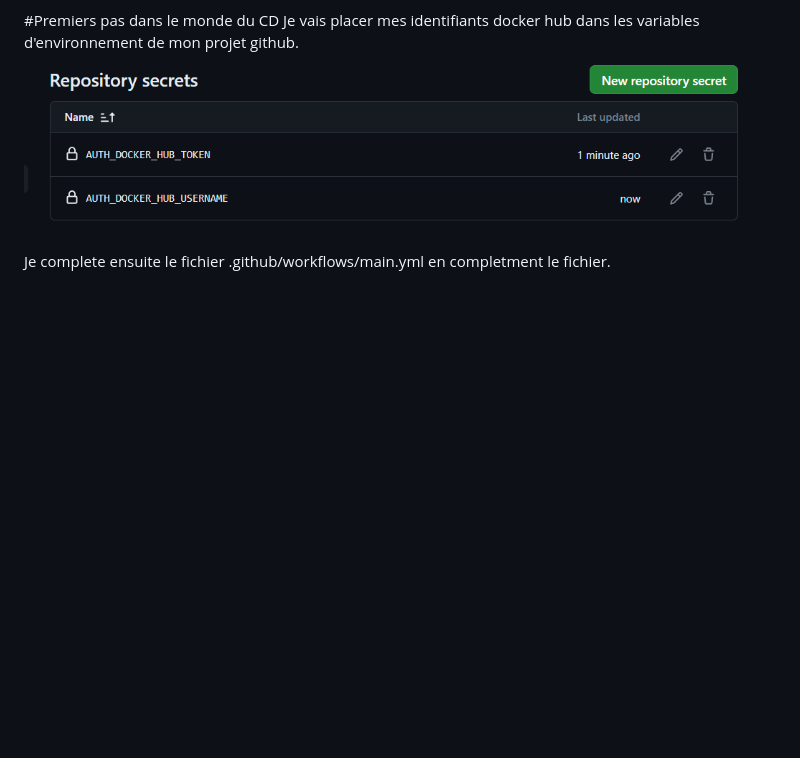
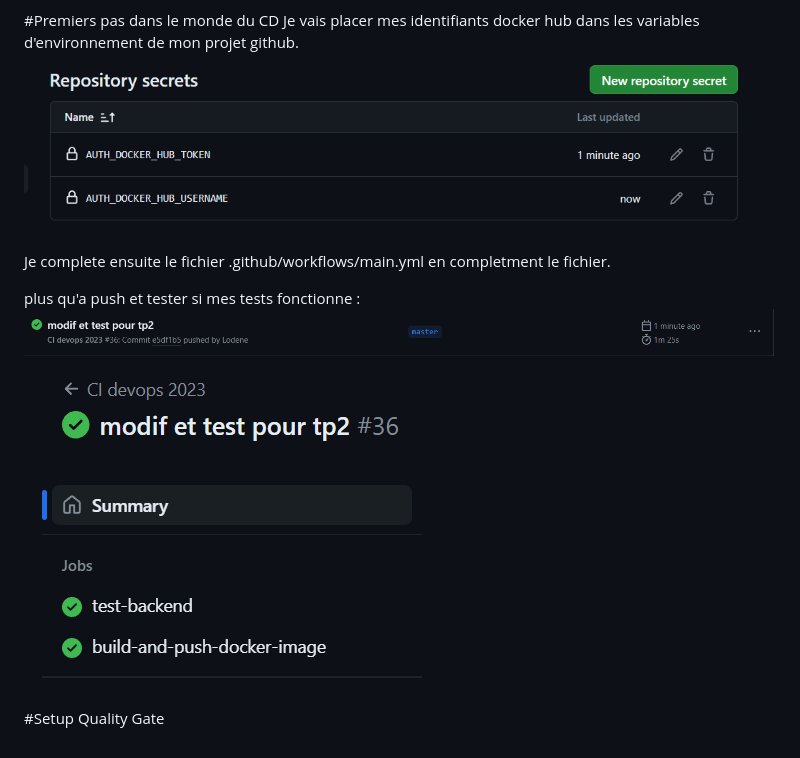
Before and after one commit to Lodene/DevOps, a Markdown page: readmeTP2.md, the part around the change. Rendered like a GitHub page; pictures changed too: img_github/image-8.png (added), img_github/image-9.png (added); blank space fills up the shorter version.

Commit message:
derniere partie du tp2

```diff
--- a/readmeTP2.md
+++ b/readmeTP2.md
@@ -12,3 +12,10 @@ Je vais placer mes identifiants docker hub dans les variables d'environnement de
 
 
 Je complete ensuite le fichier .github/workflows/main.yml en completment le fichier.
+
+plus qu'a push et tester si mes tests fonctionne :
+![alt text](img_github/image-8.png)
+![alt text](img_github/image-9.png)
+
+
+#Setup Quality Gate
```
Also changed, not shown: 1 other file.
